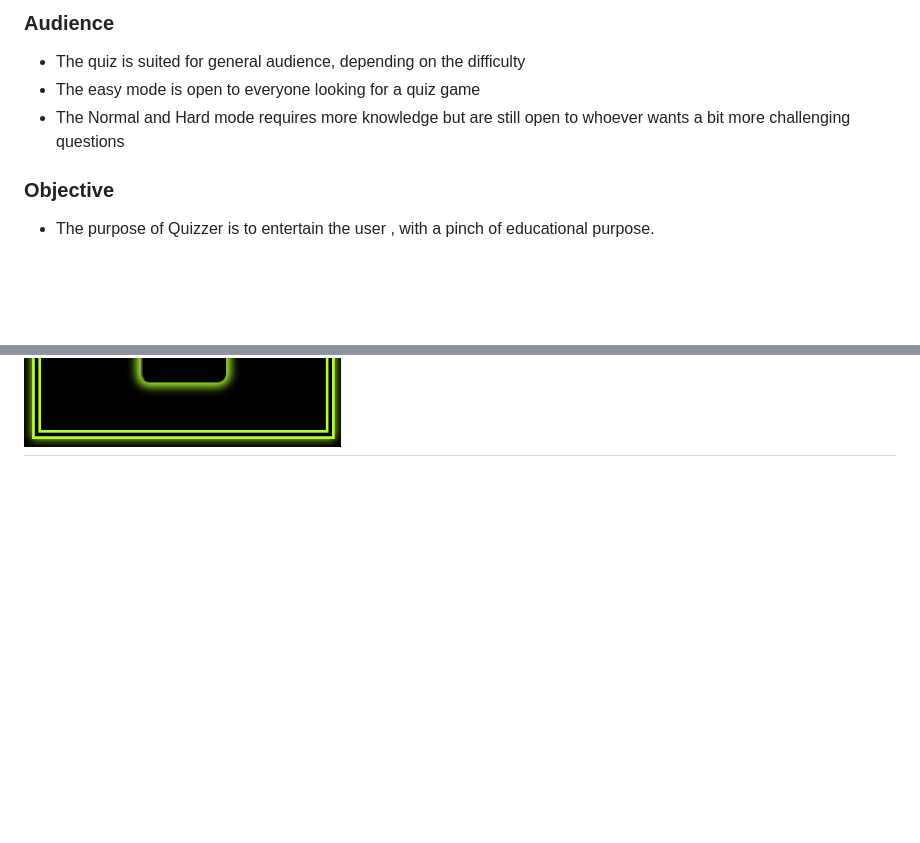
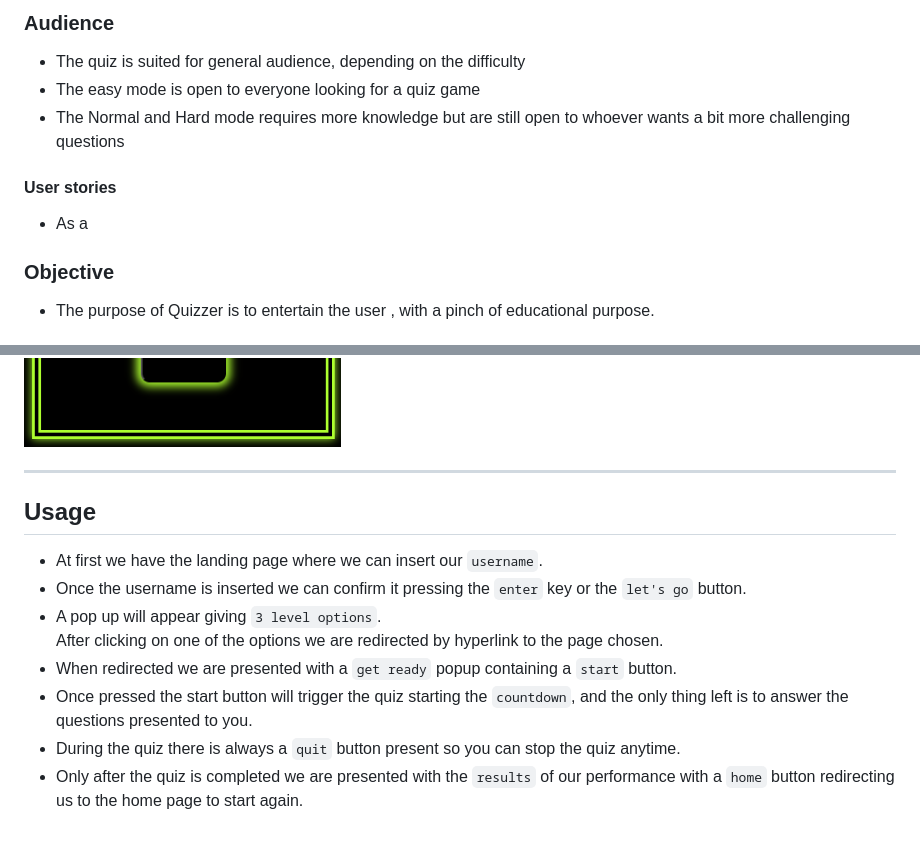
Before and after one commit to ValerioS05/pj2Quizzer, a Markdown page: README.md, 2 parts joined by grey strips. Rendered like a GitHub page; blank space fills up the shorter version.

Commit message:
added content to readme file , future features and usage

```diff
--- a/README.md
+++ b/README.md
@@ -64,6 +64,8 @@ I aim to provide a easy to play quiz game, simple to understand and straight for
 - The quiz is suited for general audience, depending on the difficulty
 - The easy mode is open to everyone looking for a quiz game
 - The Normal and Hard mode requires more knowledge but are still open to whoever wants a bit more challenging questions
+#### User stories
+- As a
 ### Objective
 - The purpose of Quizzer is to entertain the user , with a pinch of educational purpose.
 ### Difficulty , Questions Answers
@@ -136,4 +138,16 @@ I used a green counter for correct answers and a red counter for wrong answers.
   - The result is structured with almost plain text displaying greetings a feedback with score and timing with a home button.
 ---
 ![Quiz result](/assets/images/readme-images/result.png)
+
 ---
+
+## Usage
+
+- At first we have the landing page where we can insert our `username`.
+- Once the username is inserted we can confirm it pressing the `enter` key or the `let's go` button.
+- A pop up will appear giving `3 level options`.
+After clicking on one of the options we are redirected by hyperlink to the page chosen.
+- When redirected we are presented with a `get ready` popup containing a `start` button.
+- Once pressed the start button will trigger the quiz starting the `countdown`, and the only thing left is to answer the questions presented to you.
+- During the quiz there is always a `quit` button present so you can stop the quiz anytime.
+- Only after the quiz is completed we are presented with the `results` of our performance with a `home` button redirecting us to the home page to start again.
```
